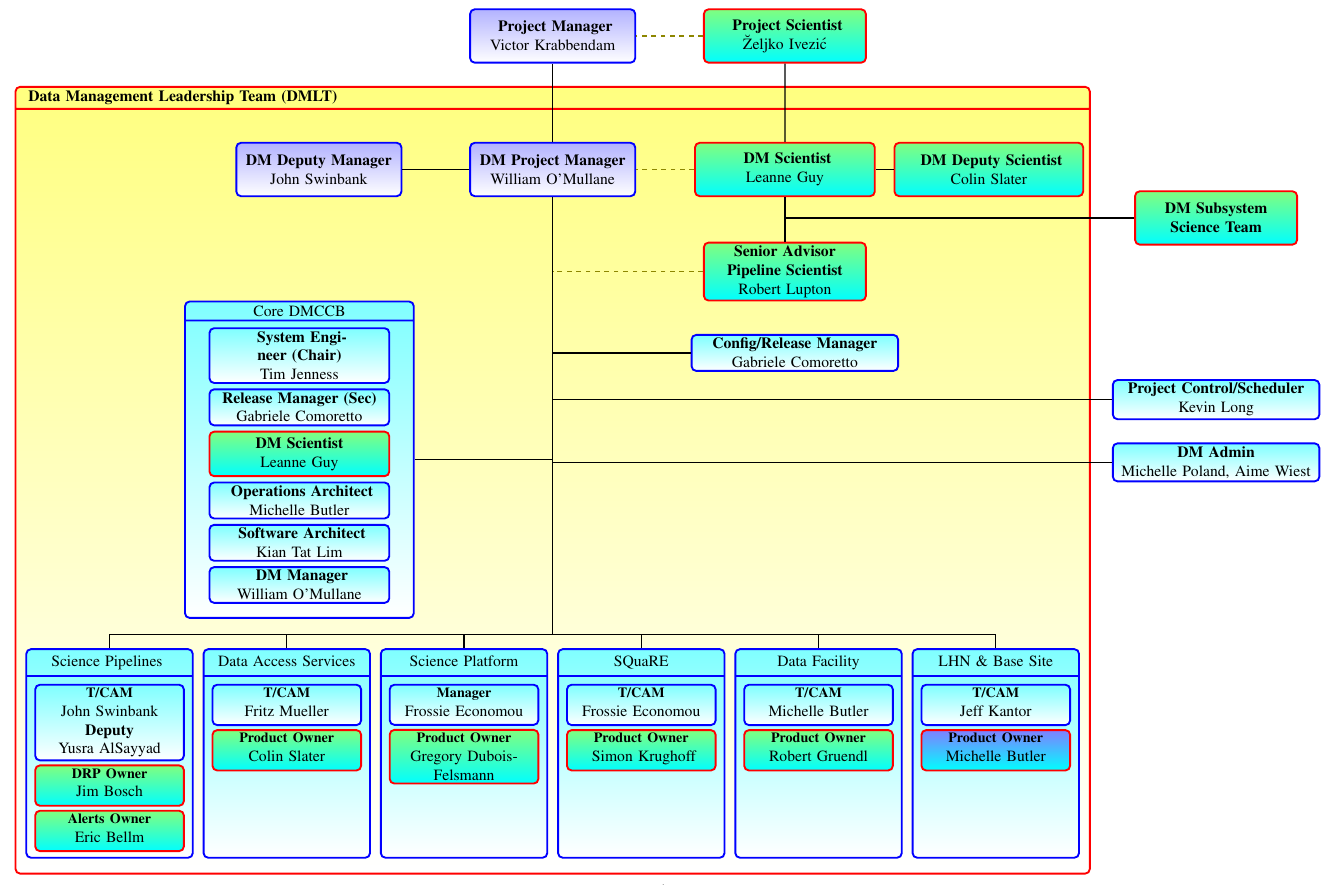
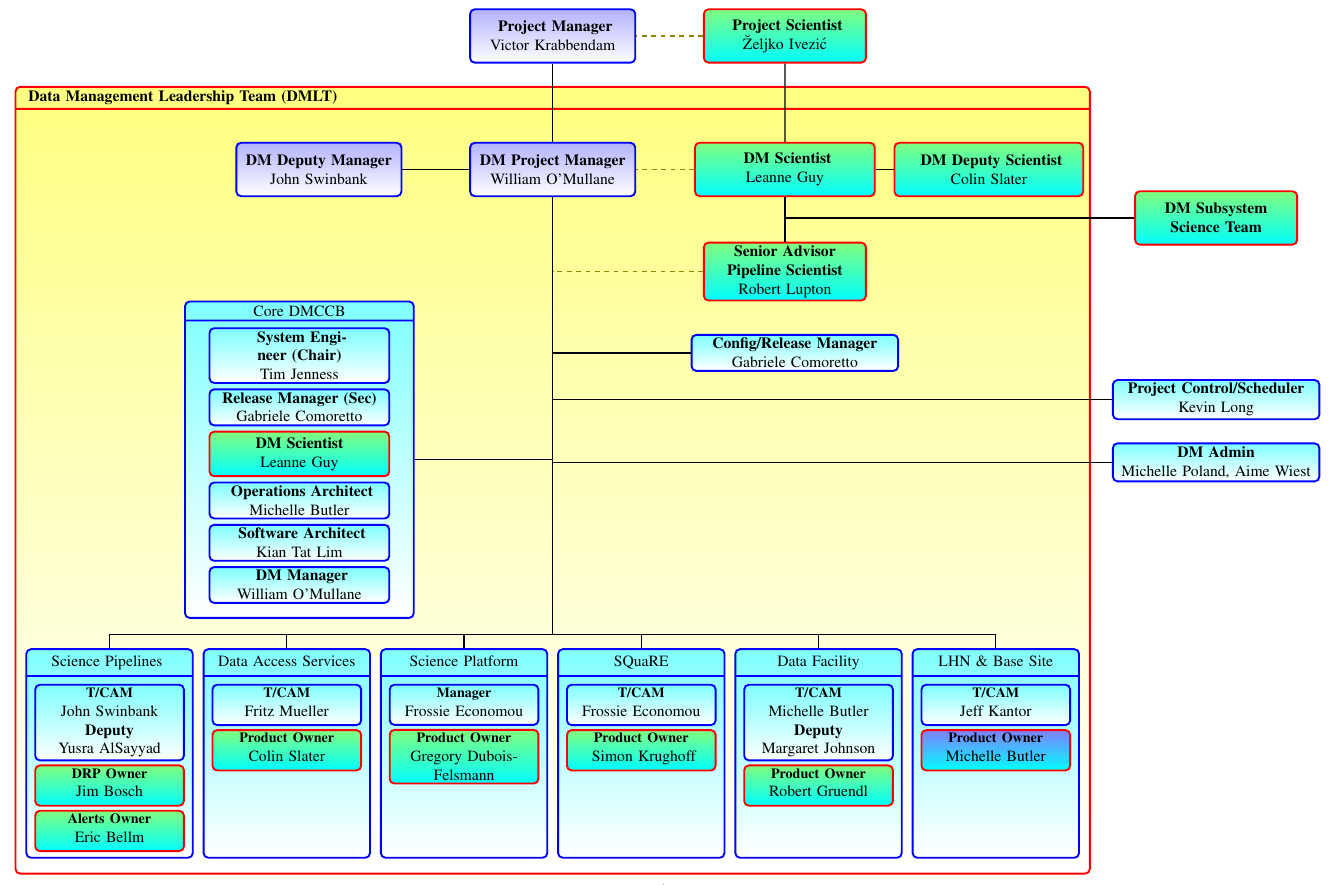
Before and after one commit to lsst-dm/images, a LaTeX document (DmOrg.tex): part of the page, cut so that both start at the same text. Compiled offline with pdfLaTeX.

Commit message:
Michelle for NCSA

```diff
--- a/DmOrg.tex
+++ b/DmOrg.tex
@@ -104,7 +104,7 @@ noheadfoot,marginparwidth=0pt,includemp=false ]{geometry}
 	 \dmnode[base right=2mm of sciplat]{square}{SQuaRE} {\strut Frossie Economou}{ Simon Krughoff }{psbox} ;
 
 
-	 \dmnode[base right=2mm of square]{infra}{Data Facility }{Michelle Butler}{Robert Gruendl}{psbox} ;
+	 \dmnode[base right=2mm of square]{infra}{Data Facility }{Michelle Butler \\{\bf Deputy}\\ Margaret Johnson}{Robert Gruendl}{psbox} ;
 	 \dmnode[base right=2mm of infra]{lhn}{LHN \& Base Site}{Jeff Kantor}{Michelle Butler}{pobox} ;
 
  %% GROUPS ..
```
Also changed, not shown: DmOrg.pdf.
